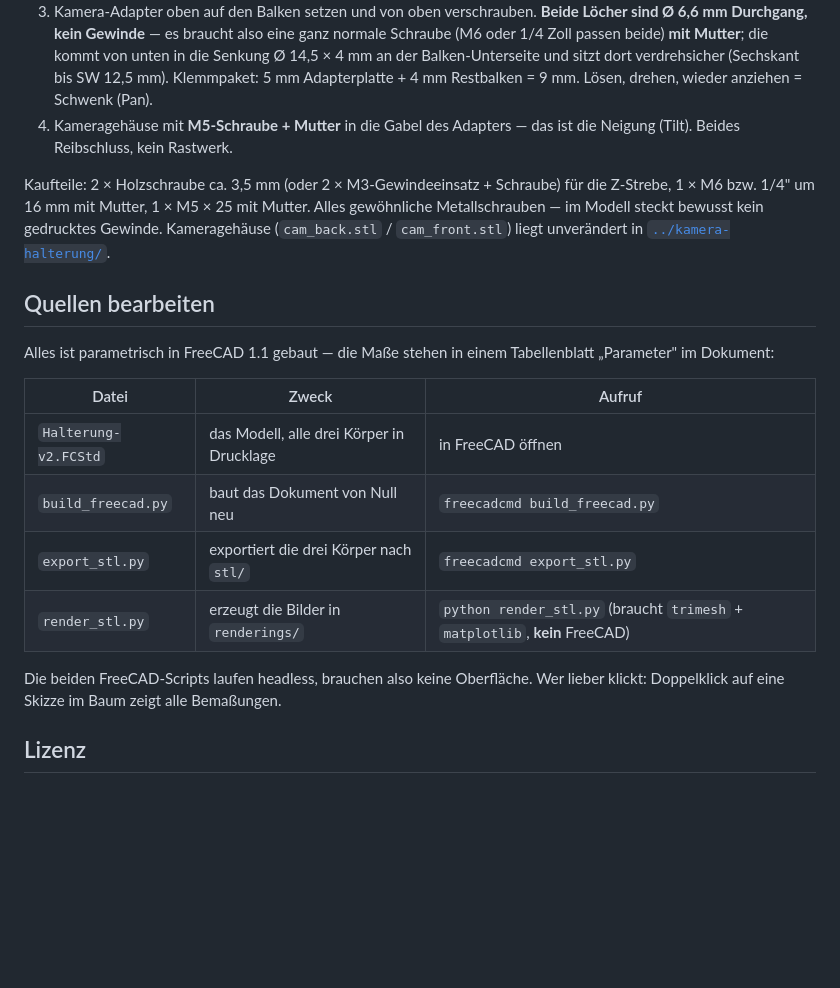
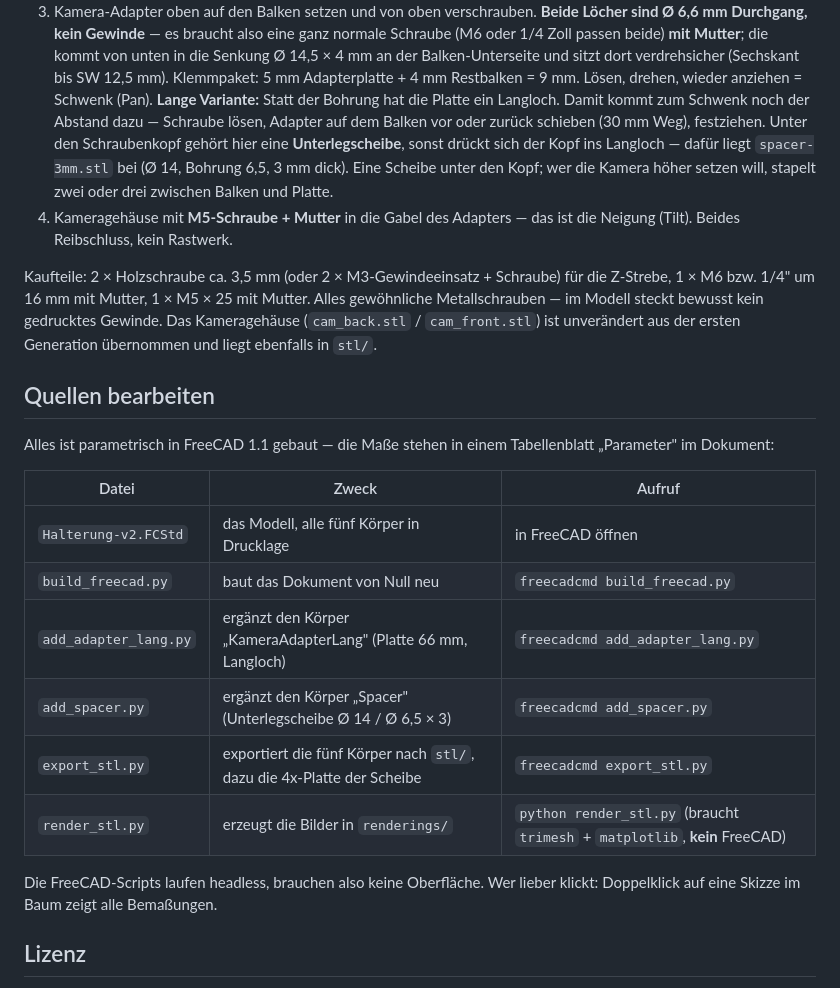
Before and after one commit to raspberry-tips/uno-q-3d-print-watchdog, a Markdown page: cad/README.md, the part around one of its changes. Drawn GitHub-style; blank space fills up the shorter version.

Commit message:
Camera mount v2: long adapter + 3 mm spacer washers (README.md)

```diff
--- a/cad/README.md
+++ b/cad/README.md
@@ -95,14 +105,21 @@ der real montiert ist.
    und sitzt dort verdrehsicher (Sechskant bis SW 12,5 mm). Klemmpaket:
    5 mm Adapterplatte + 4 mm Restbalken = 9 mm.
    Lösen, drehen, wieder anziehen = Schwenk (Pan).
+   **Lange Variante:** Statt der Bohrung hat die Platte ein Langloch. Damit
+   kommt zum Schwenk noch der Abstand dazu — Schraube lösen, Adapter auf
+   dem Balken vor oder zurück schieben (30 mm Weg), festziehen. Unter den
+   Schraubenkopf gehört hier eine **Unterlegscheibe**, sonst drückt sich der
+   Kopf ins Langloch — dafür liegt `spacer-3mm.stl` bei (Ø 14, Bohrung 6,5,
+   3 mm dick). Eine Scheibe unter den Kopf; wer die Kamera höher setzen
+   will, stapelt zwei oder drei zwischen Balken und Platte.
 4. Kameragehäuse mit **M5-Schraube + Mutter** in die Gabel des Adapters —
    das ist die Neigung (Tilt). Beides Reibschluss, kein Rastwerk.
 
 Kaufteile: 2 × Holzschraube ca. 3,5 mm (oder 2 × M3-Gewindeeinsatz + Schraube)
 für die Z-Strebe, 1 × M6 bzw. 1/4" um 16 mm mit Mutter, 1 × M5 × 25 mit
 Mutter. Alles gewöhnliche Metallschrauben — im Modell steckt bewusst kein
-gedrucktes Gewinde. Kameragehäuse (`cam_back.stl` / `cam_front.stl`) liegt
-unverändert in [`../kamera-halterung/`](../kamera-halterung/).
+gedrucktes Gewinde. Das Kameragehäuse (`cam_back.stl` / `cam_front.stl`) ist
+unverändert aus der ersten Generation übernommen und liegt ebenfalls in `stl/`.
 
 ## Quellen bearbeiten
 
@@ -111,12 +128,14 @@ Tabellenblatt „Parameter" im Dokument:
 
 | Datei | Zweck | Aufruf |
 |---|---|---|
-| `Halterung-v2.FCStd` | das Modell, alle drei Körper in Drucklage | in FreeCAD öffnen |
+| `Halterung-v2.FCStd` | das Modell, alle fünf Körper in Drucklage | in FreeCAD öffnen |
 | `build_freecad.py` | baut das Dokument von Null neu | `freecadcmd build_freecad.py` |
-| `export_stl.py` | exportiert die drei Körper nach `stl/` | `freecadcmd export_stl.py` |
+| `add_adapter_lang.py` | ergänzt den Körper „KameraAdapterLang" (Platte 66 mm, Langloch) | `freecadcmd add_adapter_lang.py` |
+| `add_spacer.py` | ergänzt den Körper „Spacer" (Unterlegscheibe Ø 14 / Ø 6,5 × 3) | `freecadcmd add_spacer.py` |
+| `export_stl.py` | exportiert die fünf Körper nach `stl/`, dazu die 4x-Platte der Scheibe | `freecadcmd export_stl.py` |
 | `render_stl.py` | erzeugt die Bilder in `renderings/` | `python render_stl.py` (braucht `trimesh` + `matplotlib`, **kein** FreeCAD) |
 
-Die beiden FreeCAD-Scripts laufen headless, brauchen also keine Oberfläche.
+Die FreeCAD-Scripts laufen headless, brauchen also keine Oberfläche.
 Wer lieber klickt: Doppelklick auf eine Skizze im Baum zeigt alle Bemaßungen.
 
 ## Lizenz
```
Also changed, not shown: other parts of cad/README.md (+15 -5 lines).
